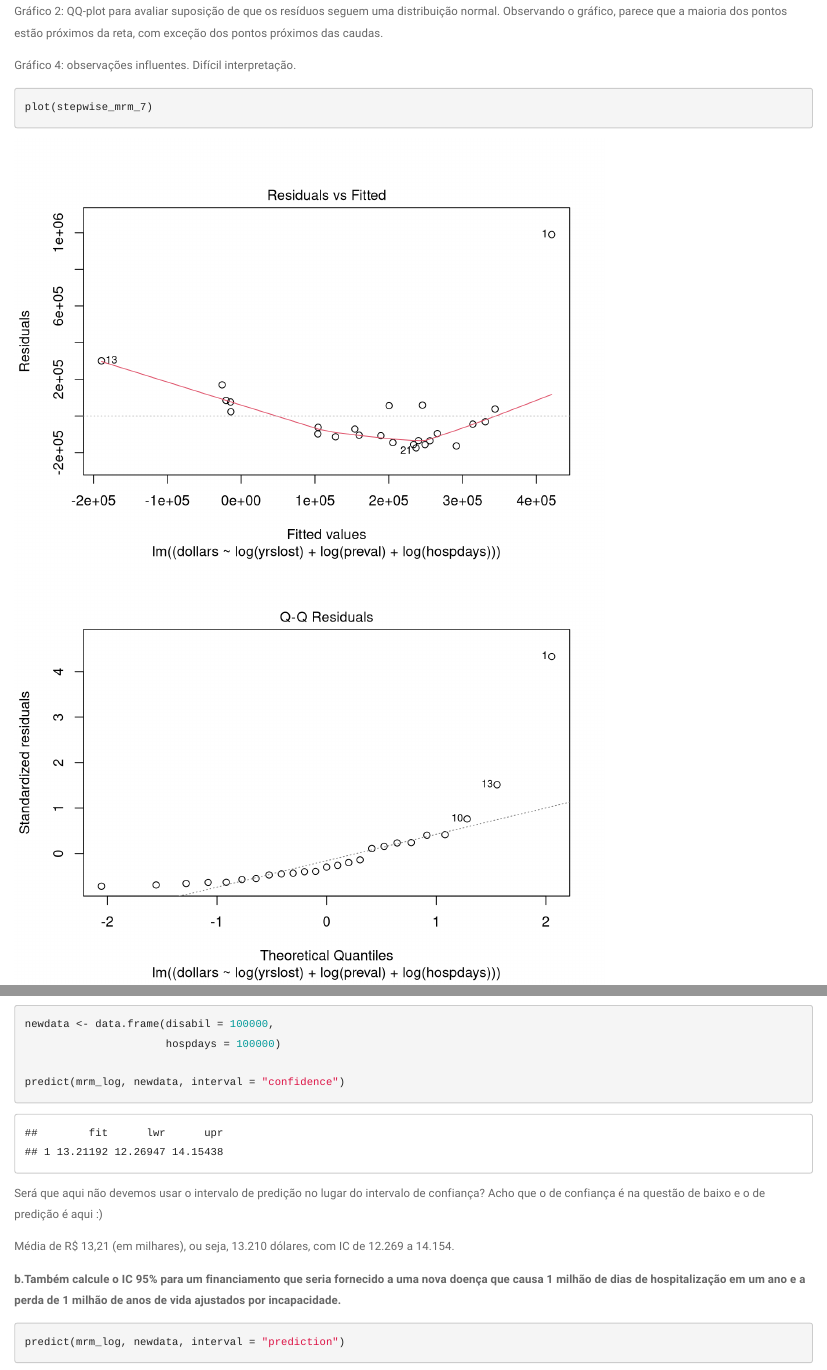
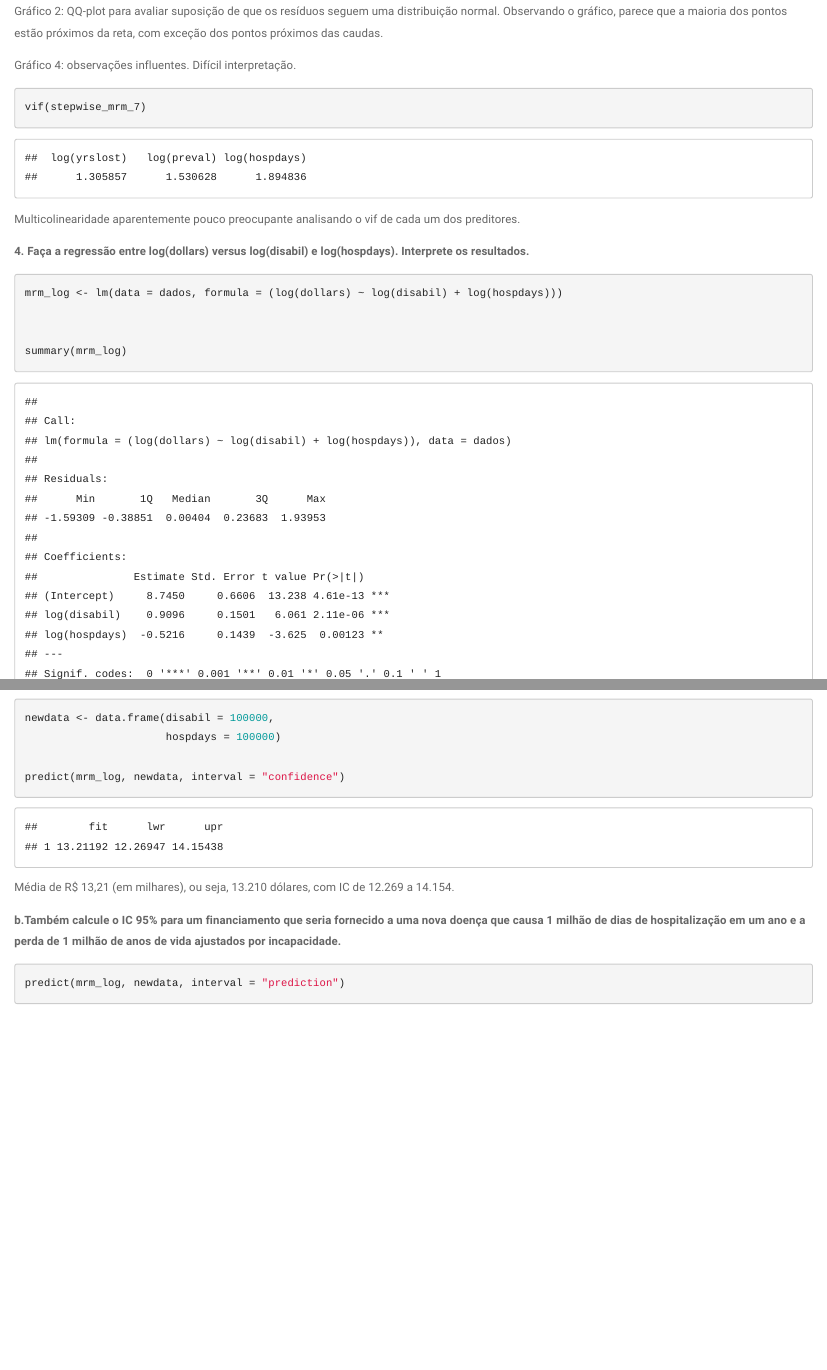
Before and after one commit to danilodpsantos/Bioestatistica_PPGEPI, an R Markdown document (Modelos_lineares/Trabalho_1/Trabalho1_mod_lin.Rmd): the page in a window 1100 px wide, from 4860 px down, and a second part further down, joined at a grey line. Rendered offline with R 4.5, knitr and Pandoc, with nearby package versions.

Commit message:
inserindo vif

````diff
--- a/Modelos_lineares/Trabalho_1/Trabalho1_mod_lin.Rmd
+++ b/Modelos_lineares/Trabalho_1/Trabalho1_mod_lin.Rmd
@@ -497,12 +496,13 @@ Observando o gráfico, parece que a maioria dos pontos estão próximos da reta,
 
 Gráfico 4: observações influentes. Difícil interpretação.
 
-```{r resíduos}
+```{r resíduos_vif}
 
-plot(stepwise_mrm_7)
+vif(stepwise_mrm_7)
 
 ```
 
+Multicolinearidade aparentemente pouco preocupante analisando o vif de cada um dos preditores.
 
 
 __4. Faça a regressão entre log(dollars) versus log(disabil) e log(hospdays). Interprete os resultados.__
@@ -536,7 +536,7 @@ newdata <- data.frame(disabil = 100000,
 
 predict(mrm_log, newdata, interval = "confidence")
 ```
-Será que aqui não devemos usar o intervalo de predição no lugar do intervalo de confiança? Acho que o de confiança é na questão de baixo e o de predição é aqui :)
+
 
 Média de R$ 13,21 (em milhares), ou seja, 13.210 dólares, com IC de 12.269 a 14.154.
 
````
Also changed, not shown: Modelos_lineares/Trabalho_1/Trabalho1_mod_lin.Rmd (2 more changed lines).
